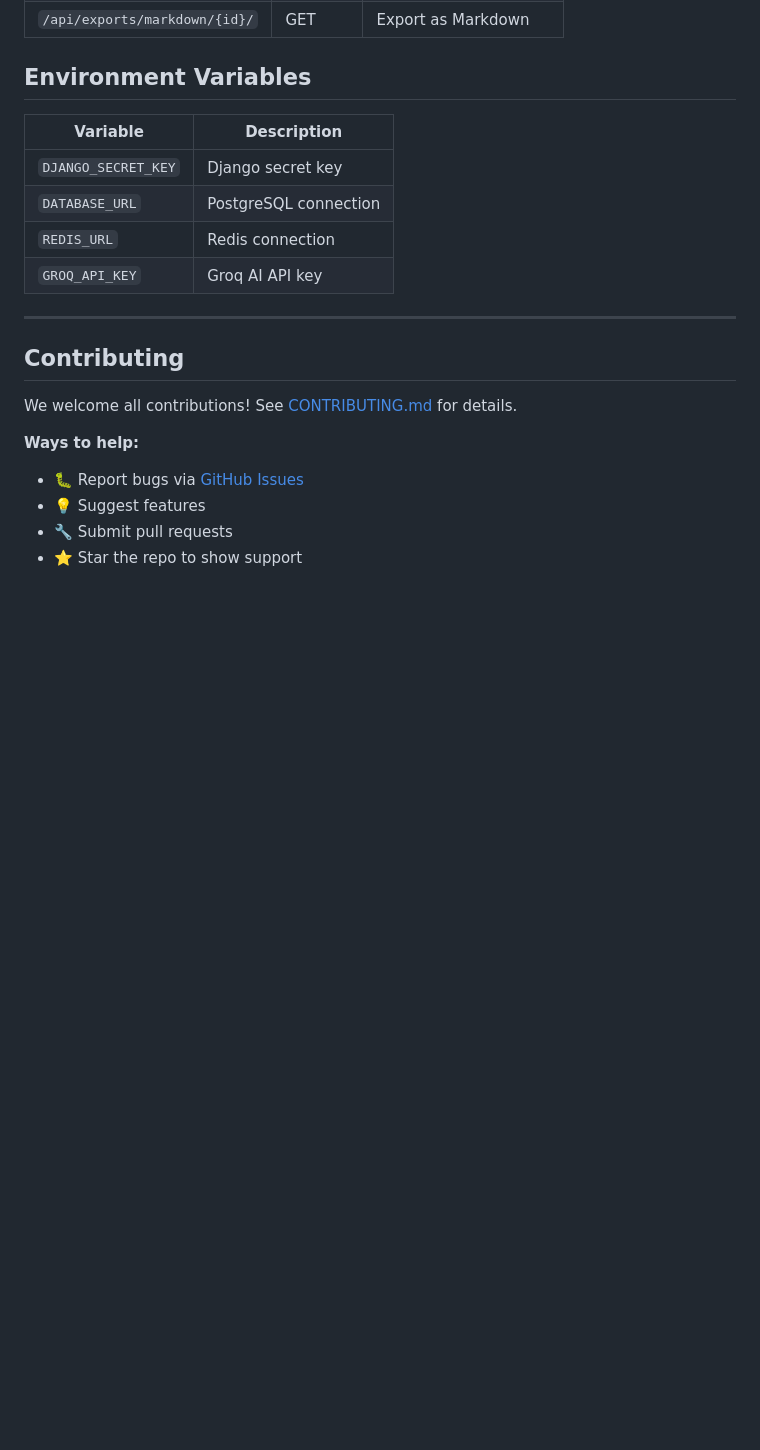
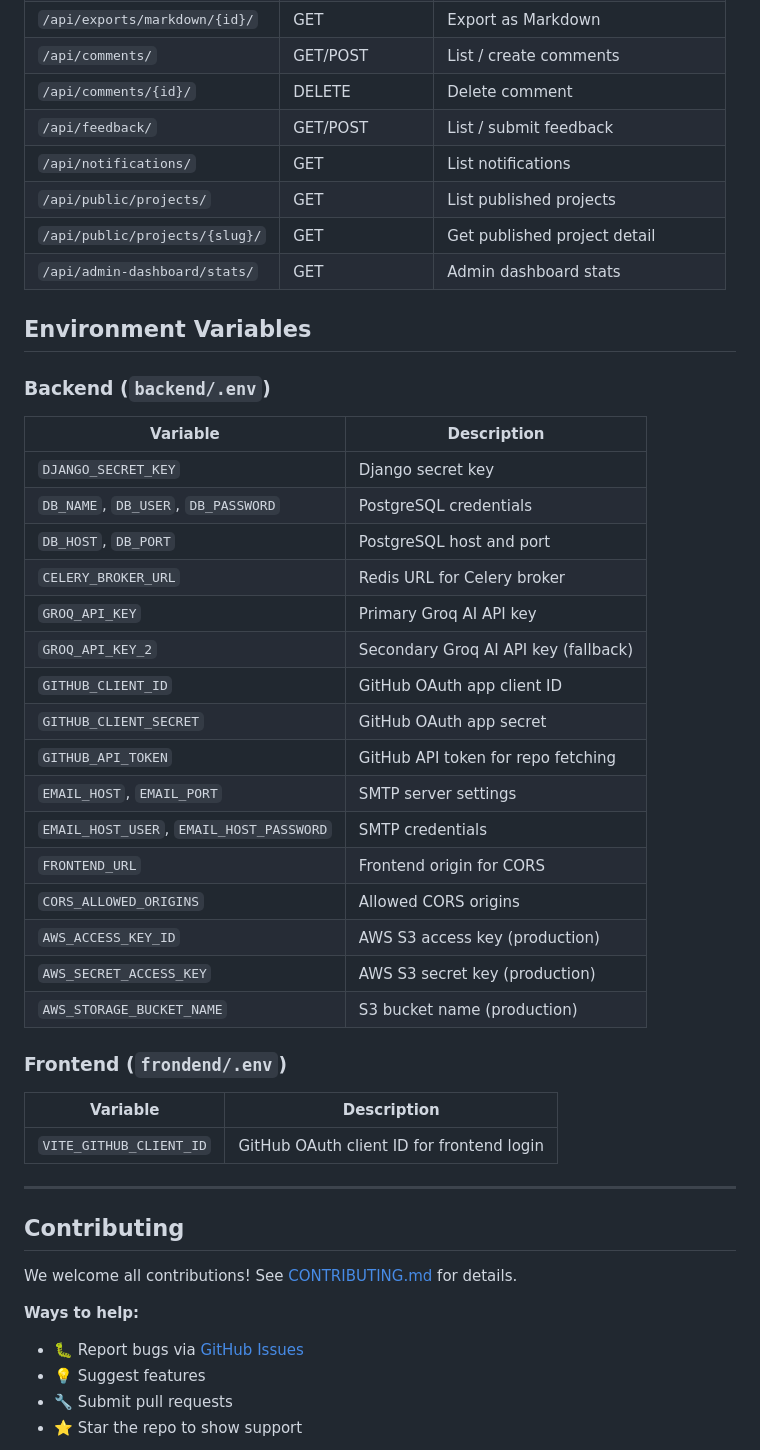
Before and after one commit to dennisjoseph2025/PyDocAI, a Markdown page: README.md, the part around one of its changes. Rendered like a GitHub page; blank space fills up the shorter version.

```diff
--- a/README.md
+++ b/README.md
@@ -117,13 +148,40 @@ PyDocAi/
 | `/api/exports/markdown/{id}/` | GET | Export as Markdown |
+| `/api/comments/` | GET/POST | List / create comments |
+| `/api/comments/{id}/` | DELETE | Delete comment |
+| `/api/feedback/` | GET/POST | List / submit feedback |
+| `/api/notifications/` | GET | List notifications |
+| `/api/public/projects/` | GET | List published projects |
+| `/api/public/projects/{slug}/` | GET | Get published project detail |
+| `/api/admin-dashboard/stats/` | GET | Admin dashboard stats |
 
 ## Environment Variables
+
+### Backend (`backend/.env`)
 
 | Variable | Description |
 |----------|-------------|
 | `DJANGO_SECRET_KEY` | Django secret key |
-| `DATABASE_URL` | PostgreSQL connection |
-| `REDIS_URL` | Redis connection |
-| `GROQ_API_KEY` | Groq AI API key |
+| `DB_NAME`, `DB_USER`, `DB_PASSWORD` | PostgreSQL credentials |
+| `DB_HOST`, `DB_PORT` | PostgreSQL host and port |
+| `CELERY_BROKER_URL` | Redis URL for Celery broker |
+| `GROQ_API_KEY` | Primary Groq AI API key |
+| `GROQ_API_KEY_2` | Secondary Groq AI API key (fallback) |
+| `GITHUB_CLIENT_ID` | GitHub OAuth app client ID |
+| `GITHUB_CLIENT_SECRET` | GitHub OAuth app secret |
+| `GITHUB_API_TOKEN` | GitHub API token for repo fetching |
+| `EMAIL_HOST`, `EMAIL_PORT` | SMTP server settings |
+| `EMAIL_HOST_USER`, `EMAIL_HOST_PASSWORD` | SMTP credentials |
+| `FRONTEND_URL` | Frontend origin for CORS |
+| `CORS_ALLOWED_ORIGINS` | Allowed CORS origins |
+| `AWS_ACCESS_KEY_ID` | AWS S3 access key (production) |
+| `AWS_SECRET_ACCESS_KEY` | AWS S3 secret key (production) |
+| `AWS_STORAGE_BUCKET_NAME` | S3 bucket name (production) |
+
+### Frontend (`frondend/.env`)
+
+| Variable | Description |
+|----------|-------------|
+| `VITE_GITHUB_CLIENT_ID` | GitHub OAuth client ID for frontend login |
 
 ---
 
```
Also changed, not shown: other parts of README.md (+39 -8 lines).
